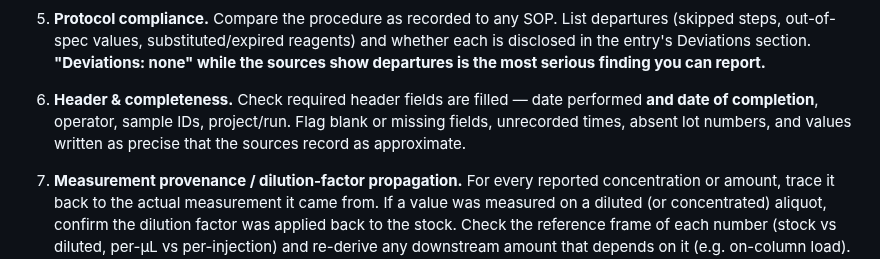
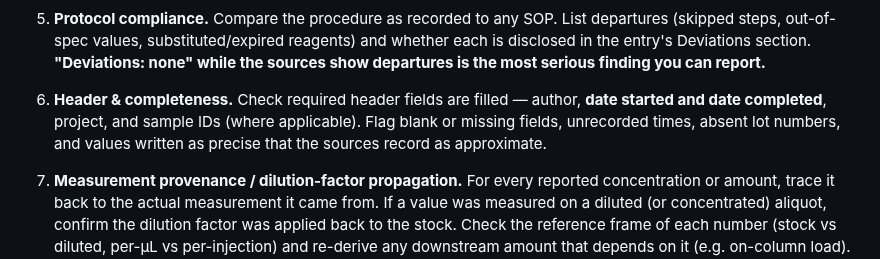
Before and after one commit to brendanx67/ClaudeWorkshop, a Markdown page: instructors/05-eln-reviews/review-entry_SKILL_complete.md, the part around the change. Rendered like a GitHub page.

Commit message:
Sync instructor materials to restyled ELN field names
Answer key trap #1 and the reference skill's header check now use the
Talus template field names (Date completed, Project, Author, Date started).

Co-Authored-By: Claude Fable 5 <noreply@anthropic.com>

```diff
--- a/instructors/05-eln-reviews/review-entry_SKILL_complete.md
+++ b/instructors/05-eln-reviews/review-entry_SKILL_complete.md
@@ -51,9 +51,9 @@ Then check the entry on these axes and report only real problems:
    entry's Deviations section. **"Deviations: none" while the sources show departures is the most
    serious finding you can report.**
 
-6. **Header & completeness.** Check required header fields are filled — date performed **and date of
-   completion**, operator, sample IDs, project/run. Flag blank or missing fields, unrecorded times,
-   absent lot numbers, and values written as precise that the sources record as approximate.
+6. **Header & completeness.** Check required header fields are filled — author, **date started and
+   date completed**, project, and sample IDs (where applicable). Flag blank or missing fields, unrecorded
+   times, absent lot numbers, and values written as precise that the sources record as approximate.
 
 7. **Measurement provenance / dilution-factor propagation.** For every reported concentration or
    amount, trace it back to the actual measurement it came from. If a value was measured on a diluted
```
Also changed, not shown: instructors/05-eln-reviews/ANSWER_KEY.md (+1 -1 lines).
